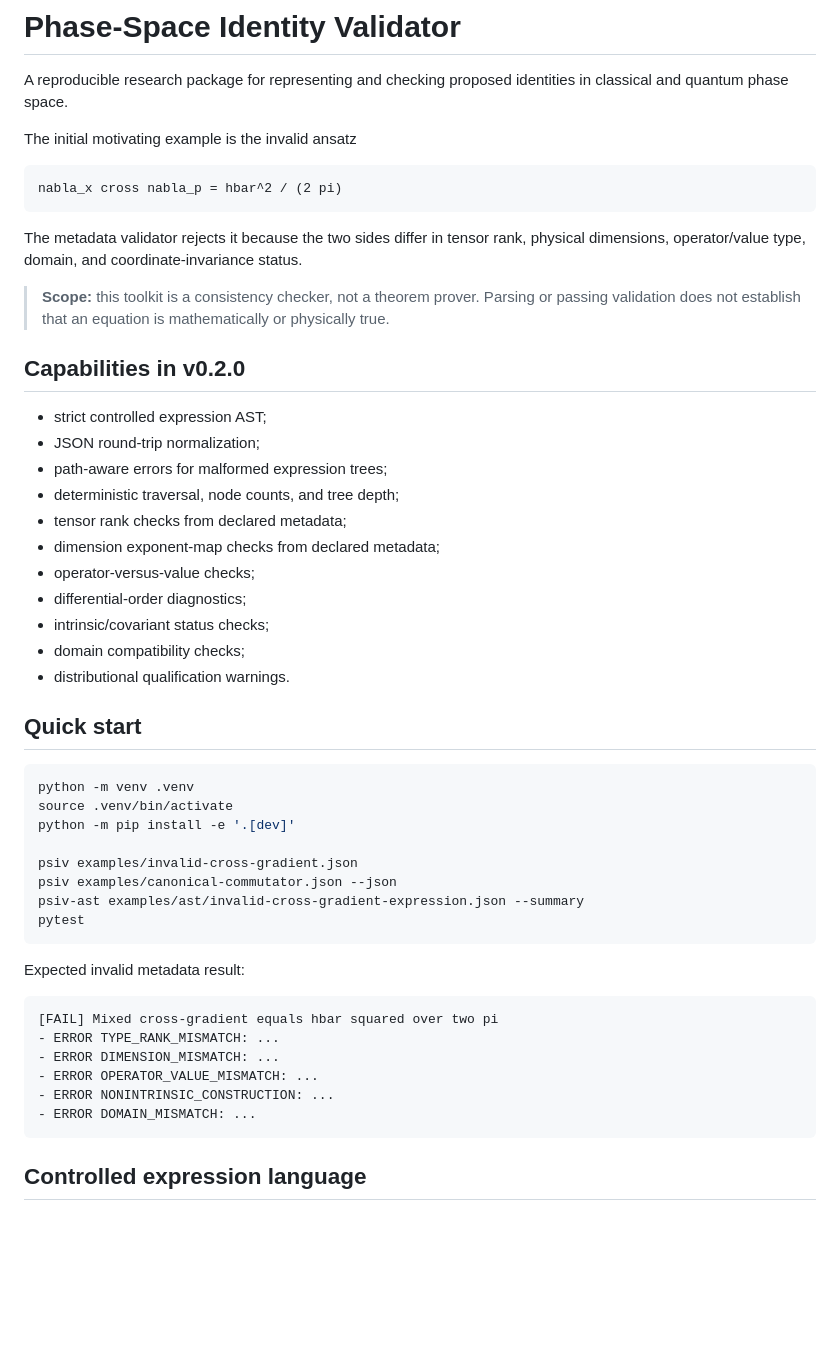
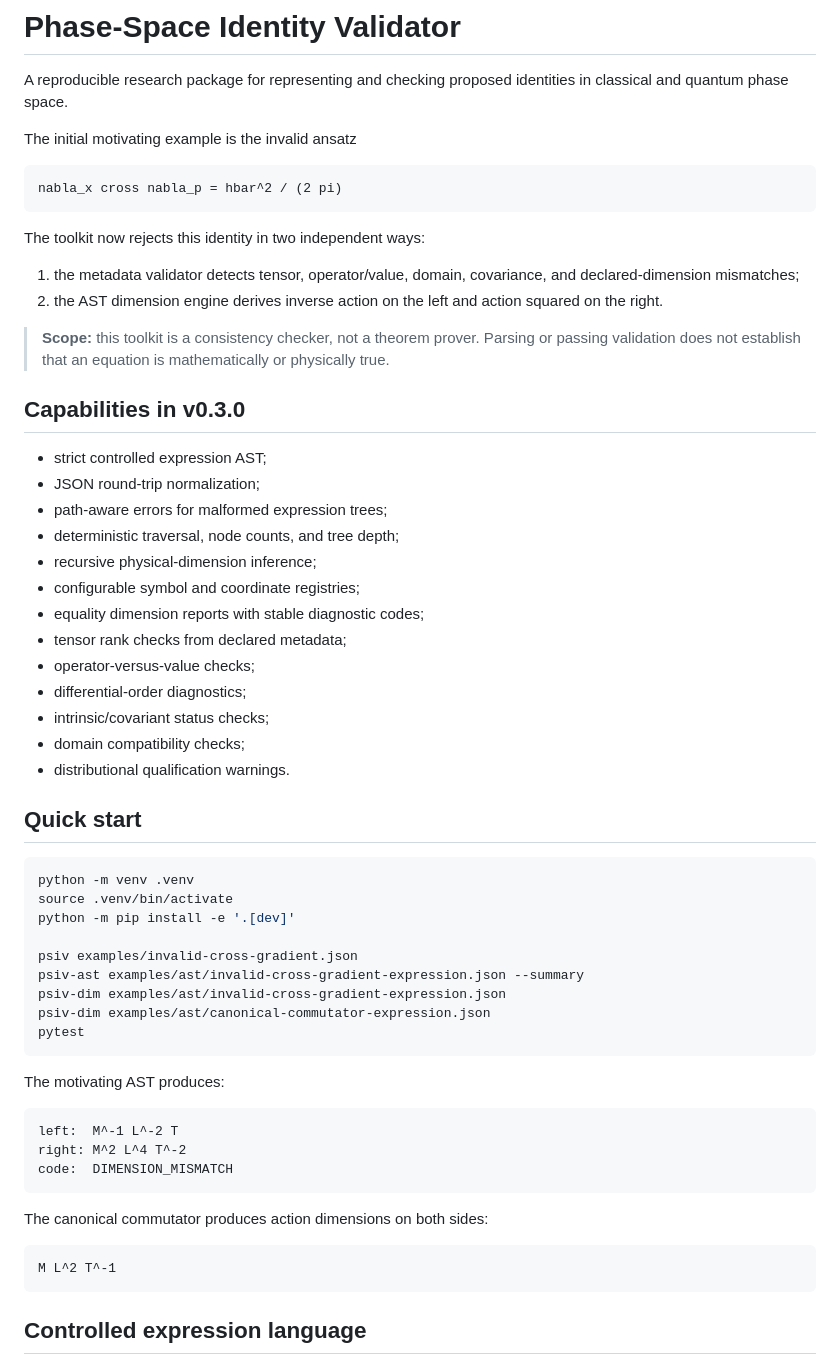
Before and after one commit to artistso/whitepapers, a Markdown page: phase-space-identity-validator/README.md, the part around one of its changes. Rendered like a GitHub page; blank space fills up the shorter version.

````diff
--- a/phase-space-identity-validator/README.md
+++ b/phase-space-identity-validator/README.md
@@ -8,18 +8,23 @@ The initial motivating example is the invalid ansatz
 nabla_x cross nabla_p = hbar^2 / (2 pi)
 ```
 
-The metadata validator rejects it because the two sides differ in tensor rank, physical dimensions, operator/value type, domain, and coordinate-invariance status.
+The toolkit now rejects this identity in two independent ways:
+
+1. the metadata validator detects tensor, operator/value, domain, covariance, and declared-dimension mismatches;
+2. the AST dimension engine derives inverse action on the left and action squared on the right.
 
 > **Scope:** this toolkit is a consistency checker, not a theorem prover. Parsing or passing validation does not establish that an equation is mathematically or physically true.
 
-## Capabilities in v0.2.0
+## Capabilities in v0.3.0
 
 - strict controlled expression AST;
 - JSON round-trip normalization;
 - path-aware errors for malformed expression trees;
 - deterministic traversal, node counts, and tree depth;
+- recursive physical-dimension inference;
+- configurable symbol and coordinate registries;
+- equality dimension reports with stable diagnostic codes;
 - tensor rank checks from declared metadata;
-- dimension exponent-map checks from declared metadata;
 - operator-versus-value checks;
 - differential-order diagnostics;
 - intrinsic/covariant status checks;
@@ -34,20 +39,24 @@ source .venv/bin/activate
 python -m pip install -e '.[dev]'
 
 psiv examples/invalid-cross-gradient.json
-psiv examples/canonical-commutator.json --json
 psiv-ast examples/ast/invalid-cross-gradient-expression.json --summary
+psiv-dim examples/ast/invalid-cross-gradient-expression.json
+psiv-dim examples/ast/canonical-commutator-expression.json
 pytest
 ```
 
-Expected invalid metadata result:
+The motivating AST produces:
 
 ```text
-[FAIL] Mixed cross-gradient equals hbar squared over two pi
-- ERROR TYPE_RANK_MISMATCH: ...
-- ERROR DIMENSION_MISMATCH: ...
-- ERROR OPERATOR_VALUE_MISMATCH: ...
-- ERROR NONINTRINSIC_CONSTRUCTION: ...
-- ERROR DOMAIN_MISMATCH: ...
+left:  M^-1 L^-2 T
+right: M^2 L^4 T^-2
+code:  DIMENSION_MISMATCH
+```
+
+The canonical commutator produces action dimensions on both sides:
+
+```text
+M L^2 T^-1
 ```
 
 ## Controlled expression language
````
Also changed, not shown: other parts of phase-space-identity-validator/README.md (+37 -43 lines).
